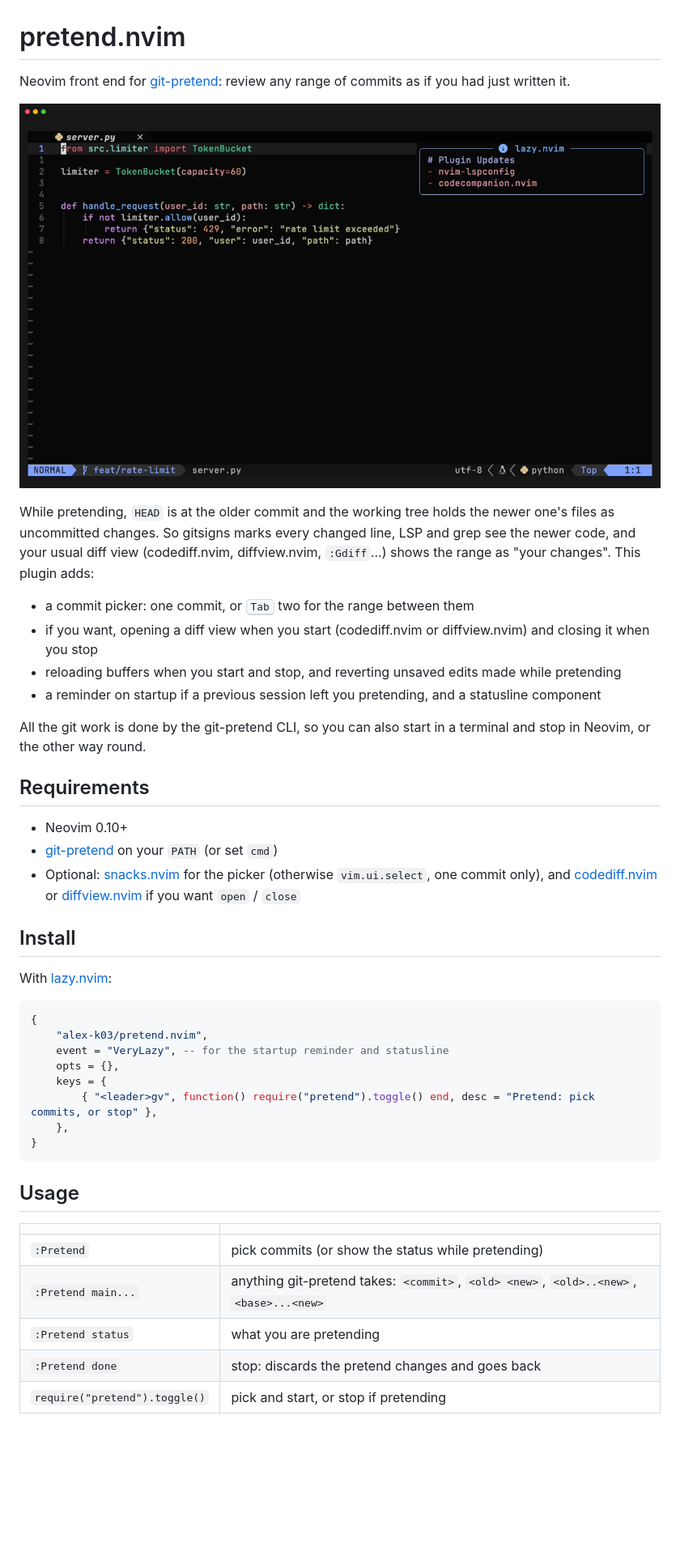
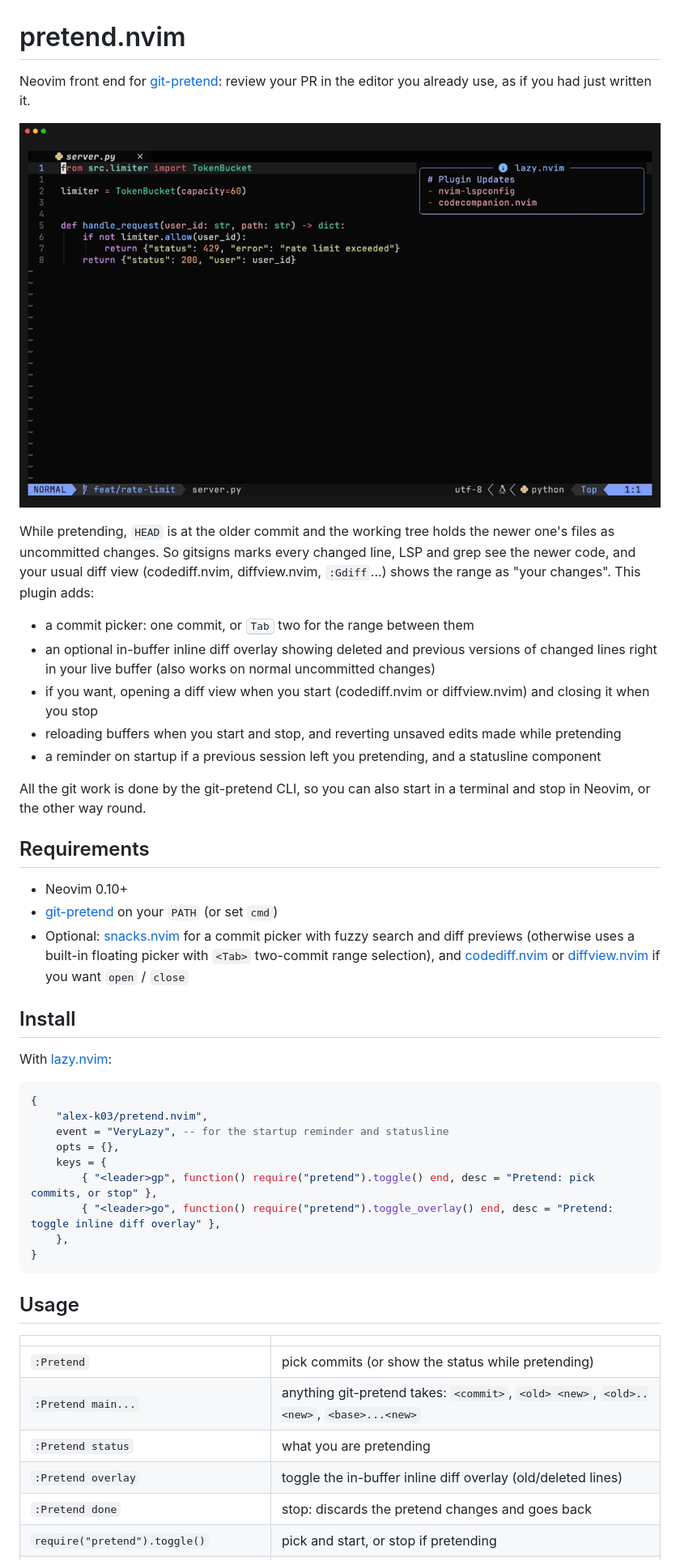
Before and after one commit to alex-k03/pretend.nvim, a Markdown page: README.md, the part around one of its changes. Shown at 81% size. Rendered like a GitHub page; pictures changed too: demo/demo.gif; blank space fills up the shorter version.

Commit message:
Add built-in inline diff overlay, floating commit picker, and updated demo GIF

````diff
--- a/README.md
+++ b/README.md
@@ -1,6 +1,6 @@
 # pretend.nvim
 
-Neovim front end for [git-pretend]: review any range of commits as if you had just written it.
+Neovim front end for [git-pretend]: review your PR in the editor you already use, as if you had just written it.
 
 ![pretend.nvim demo](demo/demo.gif)
 
@@ -10,6 +10,8 @@ and your usual diff view (codediff.nvim, diffview.nvim, `:Gdiff`...) shows the r
 changes". This plugin adds:
 
 - a commit picker: one commit, or <kbd>Tab</kbd> two for the range between them
+- an optional in-buffer inline diff overlay showing deleted and previous versions of changed lines
+  right in your live buffer (also works on normal uncommitted changes)
 - if you want, opening a diff view when you start (codediff.nvim or diffview.nvim) and closing
   it when you stop
 - reloading buffers when you start and stop, and reverting unsaved edits made while pretending
@@ -24,8 +26,9 @@ Neovim, or the other way round.
 
 - Neovim 0.10+
 - [git-pretend] on your `PATH` (or set `cmd`)
-- Optional: [snacks.nvim] for the picker (otherwise `vim.ui.select`, one commit only), and
-  [codediff.nvim] or [diffview.nvim] if you want `open` / `close`
+- Optional: [snacks.nvim] for a commit picker with fuzzy search and diff previews (otherwise
+  uses a built-in floating picker with `<Tab>` two-commit range selection), and [codediff.nvim]
+  or [diffview.nvim] if you want `open` / `close`
 
 [snacks.nvim]: https://github.com/folke/snacks.nvim
 [codediff.nvim]: https://github.com/esmuellert/codediff.nvim
@@ -41,7 +44,8 @@ With [lazy.nvim](https://github.com/folke/lazy.nvim):
     event = "VeryLazy", -- for the startup reminder and statusline
     opts = {},
     keys = {
-        { "<leader>gv", function() require("pretend").toggle() end, desc = "Pretend: pick commits, or stop" },
+        { "<leader>gp", function() require("pretend").toggle() end, desc = "Pretend: pick commits, or stop" },
+        { "<leader>go", function() require("pretend").toggle_overlay() end, desc = "Pretend: toggle inline diff overlay" },
     },
 }
 ```
@@ -53,5 +57,6 @@ With [lazy.nvim](https://github.com/folke/lazy.nvim):
 | `:Pretend` | pick commits (or show the status while pretending) |
 | `:Pretend main...` | anything git-pretend takes: `<commit>`, `<old> <new>`, `<old>..<new>`, `<base>...<new>` |
 | `:Pretend status` | what you are pretending |
+| `:Pretend overlay` | toggle the in-buffer inline diff overlay (old/deleted lines) |
 | `:Pretend done` | stop: discards the pretend changes and goes back |
 | `require("pretend").toggle()` | pick and start, or stop if pretending |
````
Also changed, not shown: other parts of README.md (+4 -0 lines), 7 other files.
